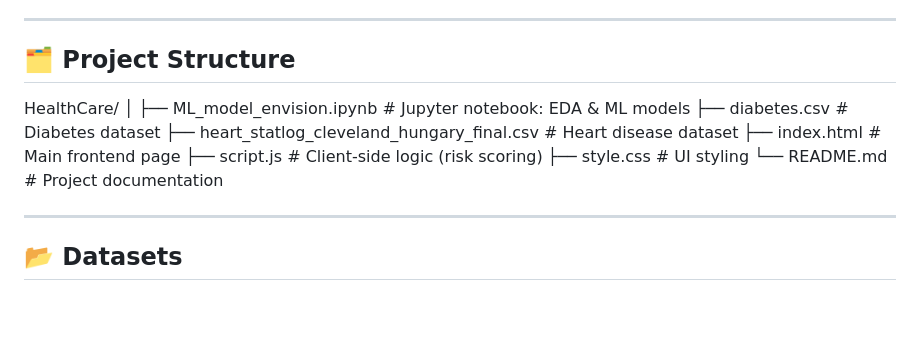
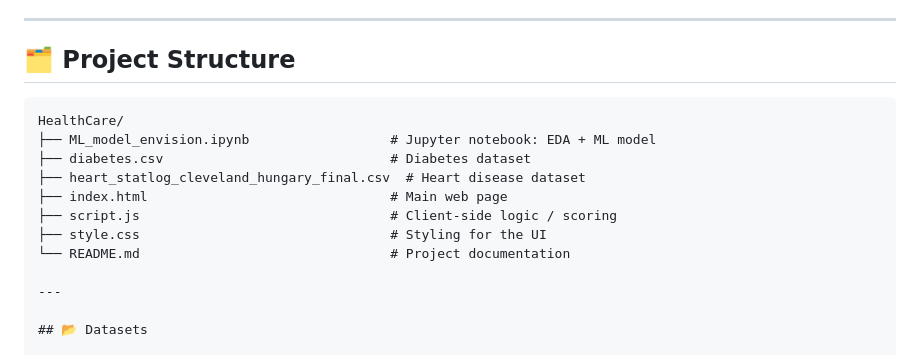
Before and after one commit to Vinitcharde/HealthCare, a Markdown page: README.md, the part around the change. Rendered like a GitHub page; blank space fills up the shorter version.

````diff
--- a/README.md
+++ b/README.md
@@ -56,15 +56,15 @@ This project demonstrates a complete health risk prediction workflow, including:
 
 ## 🗂 Project Structure
 
+```text
 HealthCare/
-│
-├── ML_model_envision.ipynb                     # Jupyter notebook: EDA & ML models
-├── diabetes.csv                                # Diabetes dataset
-├── heart_statlog_cleveland_hungary_final.csv   # Heart disease dataset
-├── index.html                                  # Main frontend page
-├── script.js                                   # Client-side logic (risk scoring)
-├── style.css                                   # UI styling
-└── README.md                                   # Project documentation
+├── ML_model_envision.ipynb                  # Jupyter notebook: EDA + ML model
+├── diabetes.csv                             # Diabetes dataset
+├── heart_statlog_cleveland_hungary_final.csv  # Heart disease dataset
+├── index.html                               # Main web page
+├── script.js                                # Client-side logic / scoring
+├── style.css                                # Styling for the UI
+└── README.md                                # Project documentation
 
 ---
 
````
